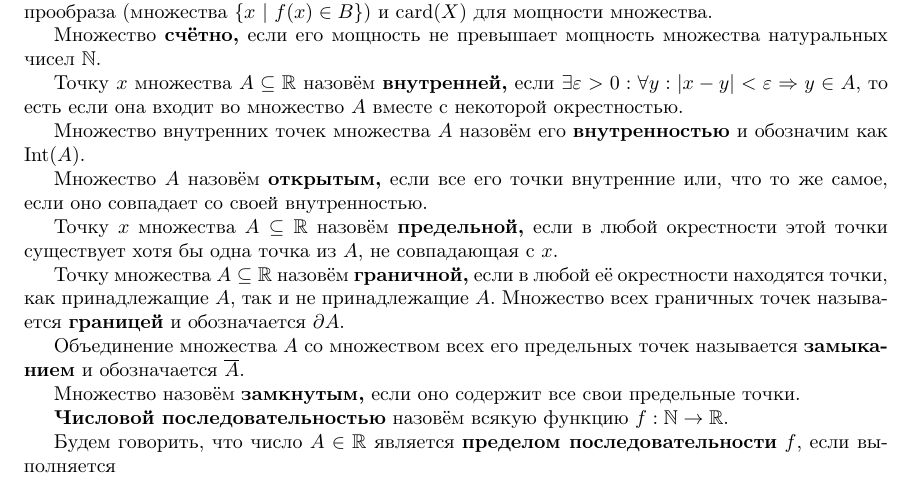
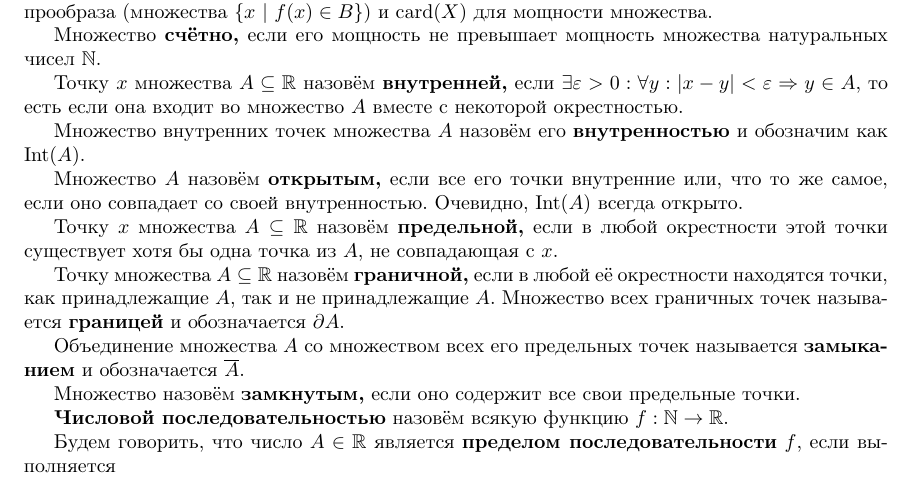
Before and after one commit to forked-from-1kasper/summer-practice-2nd-year, a LaTeX document (Report.tex): part of page 2 of 4, cut so that both start at the same text. Compiled offline with pdfLaTeX.

```diff
--- a/Report.tex
+++ b/Report.tex
@@ -97,6 +97,7 @@
 Множество внутренних точек множества $A$ назовём его {\bf внутренностью} и обозначим как $\Int(A)$.
 
 Множество $A$ назовём {\bf открытым,} если все его точки внутренние или, что то же самое, если оно совпадает со своей внутренностью.
+Очевидно, $\Int(A)$ всегда открыто.
 
 Точку $x$ множества $A \subseteq \R$ назовём {\bf предельной,} если в любой окрестности этой точки существует хотя бы одна точка из $A$, не совпадающая с $x$.
 
```
Also changed, not shown: Makefile (added).
